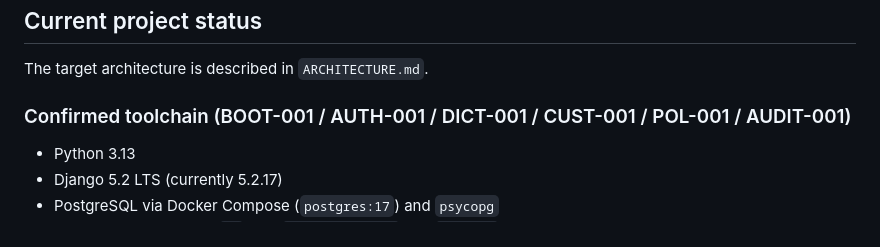
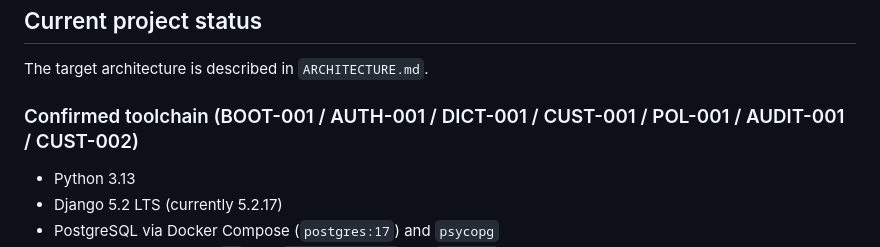
Before and after one commit to Kukl0fy/ubezpieczenia, a Markdown page: AGENTS.md, the part around the change. GitHub-like rendering.

Commit message:
CUST-002: note customer UI in project status docs
Co-authored-by: Cursor <cursoragent@cursor.com>

```diff
--- a/AGENTS.md
+++ b/AGENTS.md
@@ -19,7 +19,7 @@ rules for its directory, but must not weaken these rules.
 
 The target architecture is described in `ARCHITECTURE.md`.
 
-### Confirmed toolchain (BOOT-001 / AUTH-001 / DICT-001 / CUST-001 / POL-001 / AUDIT-001)
+### Confirmed toolchain (BOOT-001 / AUTH-001 / DICT-001 / CUST-001 / POL-001 / AUDIT-001 / CUST-002)
 
 - Python 3.13
 - Django 5.2 LTS (currently 5.2.17)
```
